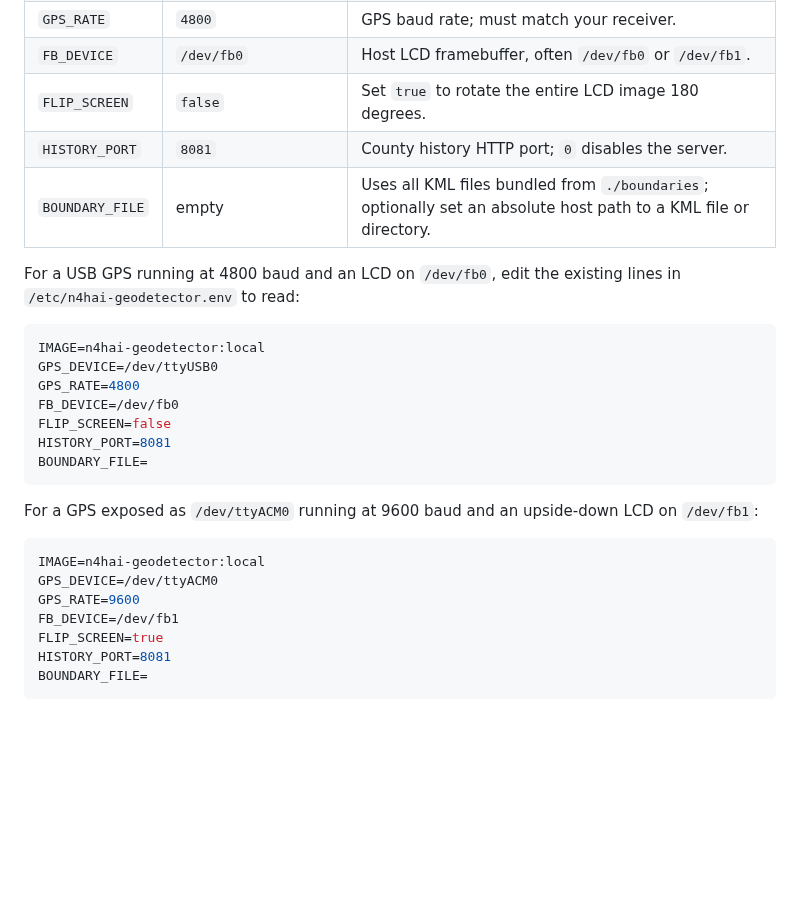
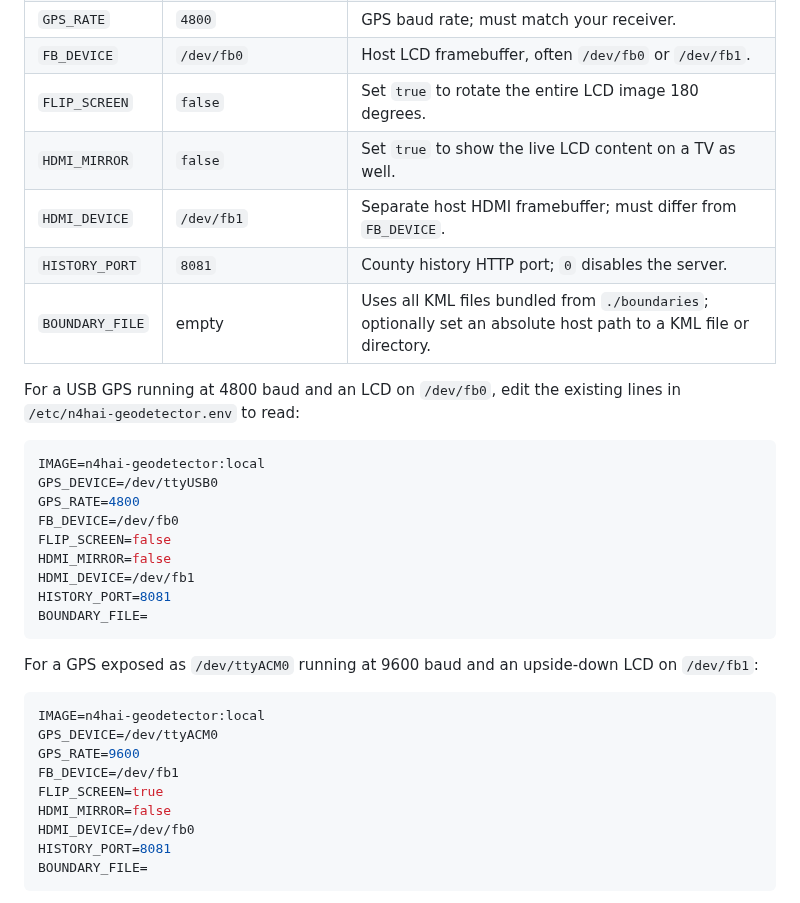
Before and after one commit to n4haiham/n4haiGeoDetector, a Markdown page: README.md, the part around one of its changes. Rendered like a GitHub page; blank space fills up the shorter version.

````diff
--- a/README.md
+++ b/README.md
@@ -141,6 +146,8 @@ The installer preserves this file on subsequent runs.
 | `GPS_RATE` | `4800` | GPS baud rate; must match your receiver. |
 | `FB_DEVICE` | `/dev/fb0` | Host LCD framebuffer, often `/dev/fb0` or `/dev/fb1`. |
 | `FLIP_SCREEN` | `false` | Set `true` to rotate the entire LCD image 180 degrees. |
+| `HDMI_MIRROR` | `false` | Set `true` to show the live LCD content on a TV as well. |
+| `HDMI_DEVICE` | `/dev/fb1` | Separate host HDMI framebuffer; must differ from `FB_DEVICE`. |
 | `HISTORY_PORT` | `8081` | County history HTTP port; `0` disables the server. |
 | `BOUNDARY_FILE` | empty | Uses all KML files bundled from `./boundaries`; optionally set an absolute host path to a KML file or directory. |
 
@@ -153,6 +160,8 @@ GPS_DEVICE=/dev/ttyUSB0
 GPS_RATE=4800
 FB_DEVICE=/dev/fb0
 FLIP_SCREEN=false
+HDMI_MIRROR=false
+HDMI_DEVICE=/dev/fb1
 HISTORY_PORT=8081
 BOUNDARY_FILE=
 ```
@@ -166,6 +175,8 @@ GPS_DEVICE=/dev/ttyACM0
 GPS_RATE=9600
 FB_DEVICE=/dev/fb1
 FLIP_SCREEN=true
+HDMI_MIRROR=false
+HDMI_DEVICE=/dev/fb0
 HISTORY_PORT=8081
 BOUNDARY_FILE=
 ```
````
Also changed, not shown: other parts of README.md (+66 -1 lines), docs/images/county-history-sample.png (added), docs/images/lcd-sample.png (added), 8 other files.
